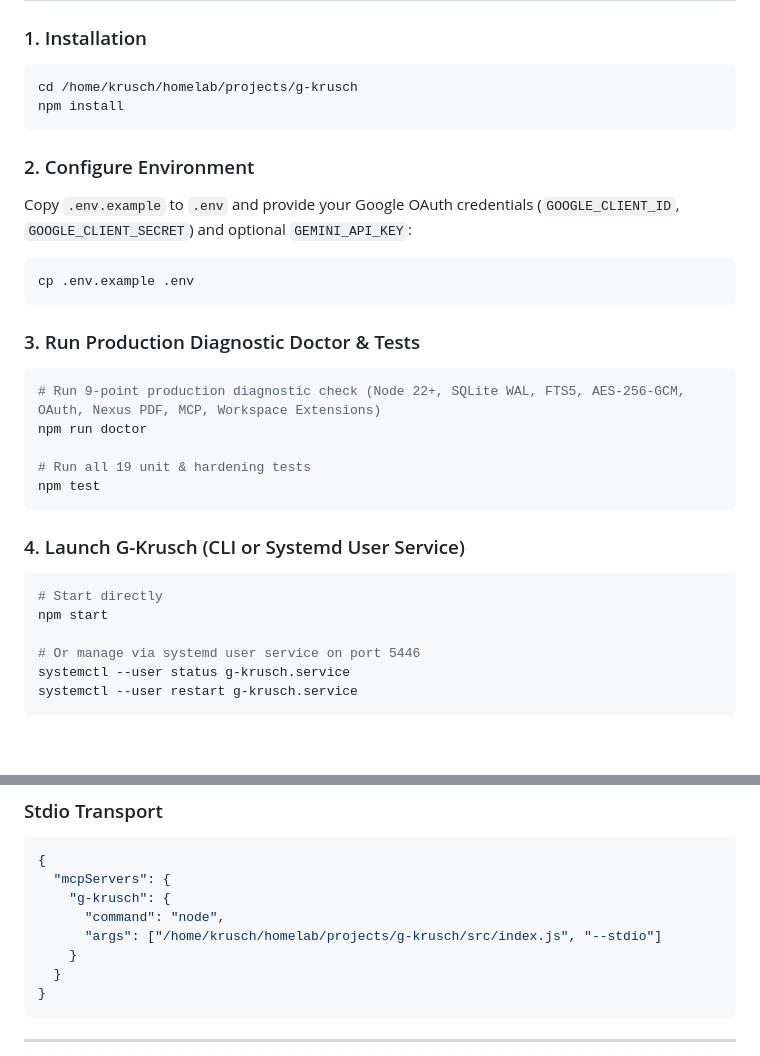
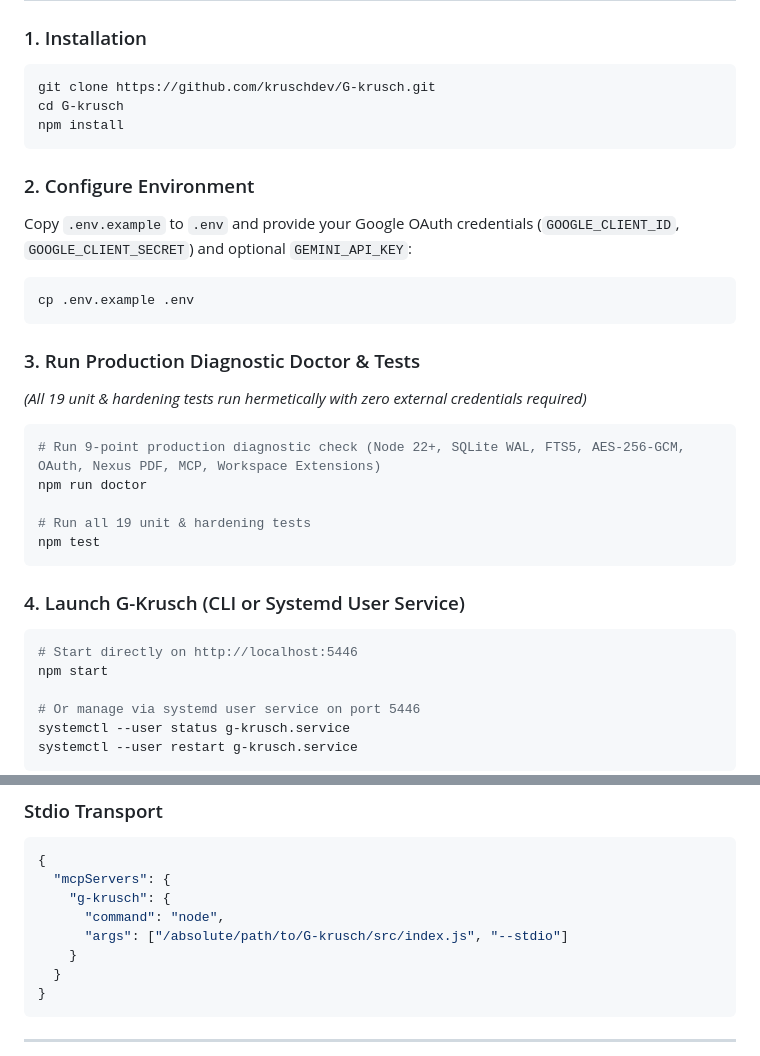
Before and after one commit to kruschdev/G-krusch, a Markdown page: README.md, 2 parts joined by grey strips. Drawn GitHub-style; blank space fills up the shorter version.

Commit message:
docs(readme): make Quick Start and MCP paths portable for third-party evaluation

````diff
--- a/README.md
+++ b/README.md
@@ -57,7 +57,8 @@ Google Drive /
 
 ### 1. Installation
 ```bash
-cd /home/krusch/homelab/projects/g-krusch
+git clone https://github.com/kruschdev/G-krusch.git
+cd G-krusch
 npm install
 ```
 
@@ -68,6 +69,7 @@ cp .env.example .env
 ```
 
 ### 3. Run Production Diagnostic Doctor & Tests
+*(All 19 unit & hardening tests run hermetically with zero external credentials required)*
 ```bash
 # Run 9-point production diagnostic check (Node 22+, SQLite WAL, FTS5, AES-256-GCM, OAuth, Nexus PDF, MCP, Workspace Extensions)
 npm run doctor
@@ -78,7 +80,7 @@ npm test
 
 ### 4. Launch G-Krusch (CLI or Systemd User Service)
 ```bash
-# Start directly
+# Start directly on http://localhost:5446
 npm start
 
 # Or manage via systemd user service on port 5446
@@ -112,7 +114,7 @@ Endpoints:
   "mcpServers": {
     "g-krusch": {
       "command": "node",
-      "args": ["/home/krusch/homelab/projects/g-krusch/src/index.js", "--stdio"]
+      "args": ["/absolute/path/to/G-krusch/src/index.js", "--stdio"]
     }
   }
 }
````
